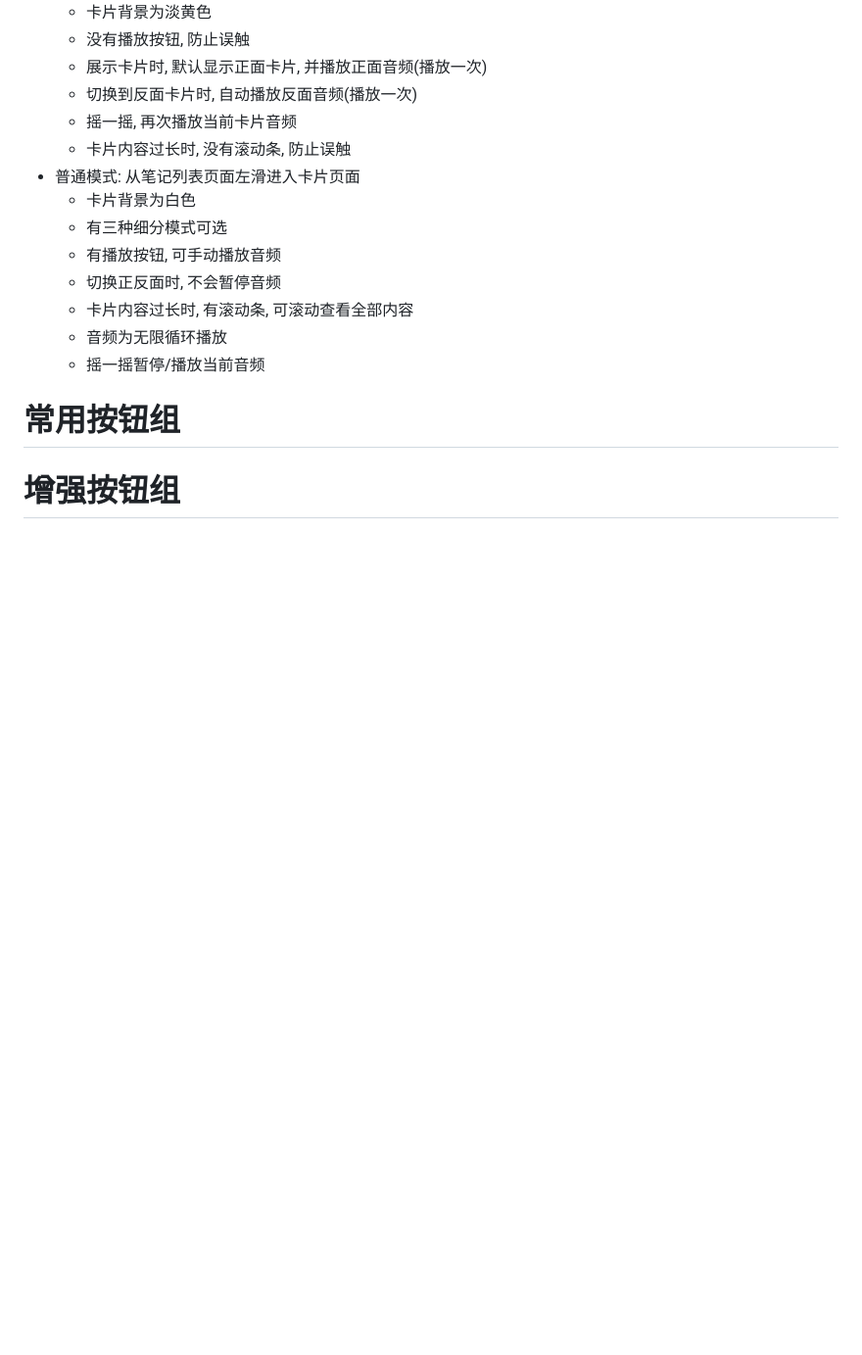
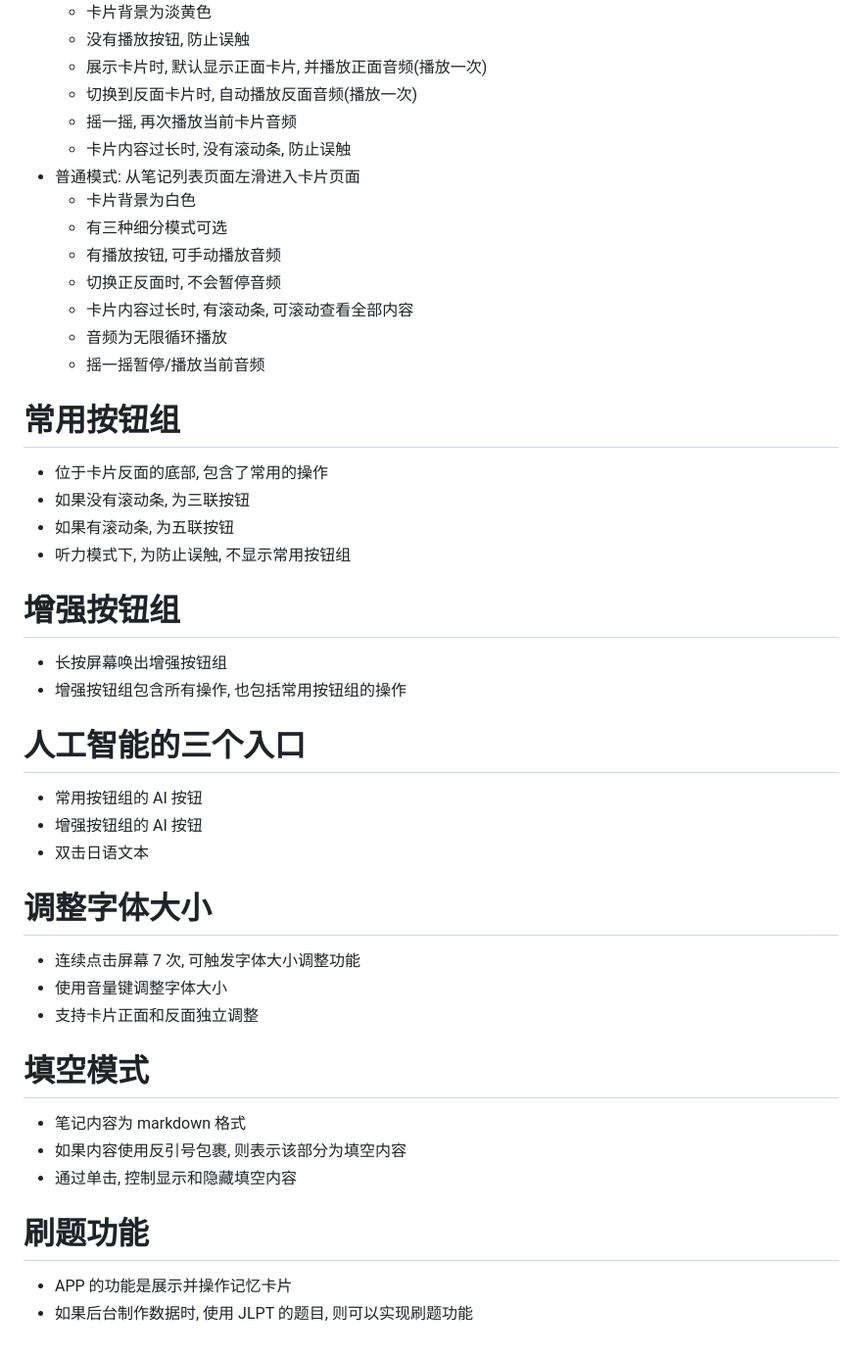
Before and after one commit to yanshandou/fast-study, a Markdown page: README.md, the part around the change. Shown: that part at 98% size. Rendered like a GitHub page; blank space fills up the shorter version.

Commit message:
后续内容的草稿

```diff
--- a/README.md
+++ b/README.md
@@ -376,4 +376,35 @@
 
 # 常用按钮组
 
+- 位于卡片反面的底部, 包含了常用的操作
+- 如果没有滚动条, 为三联按钮
+- 如果有滚动条, 为五联按钮
+- 听力模式下, 为防止误触, 不显示常用按钮组
+
 # 增强按钮组
+
+- 长按屏幕唤出增强按钮组
+- 增强按钮组包含所有操作, 也包括常用按钮组的操作
+
+# 人工智能的三个入口
+
+- 常用按钮组的 AI 按钮
+- 增强按钮组的 AI 按钮
+- 双击日语文本
+
+# 调整字体大小
+
+- 连续点击屏幕 7 次, 可触发字体大小调整功能
+- 使用音量键调整字体大小
+- 支持卡片正面和反面独立调整
+
+# 填空模式
+
+- 笔记内容为 markdown 格式
+- 如果内容使用反引号包裹, 则表示该部分为填空内容
+- 通过单击, 控制显示和隐藏填空内容
+
+# 刷题功能
+
+- APP 的功能是展示并操作记忆卡片
+- 如果后台制作数据时, 使用 JLPT 的题目, 则可以实现刷题功能
```
